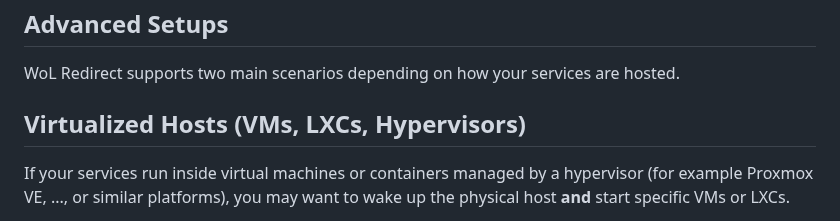
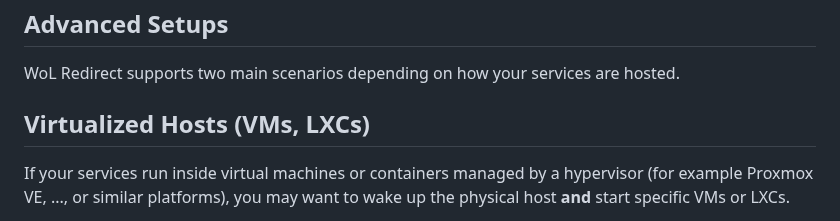
Before and after one commit to CodeShellDev/wol-redirect, a Markdown page: .github/templates/README.template.md, the part around the change. Rendered like a GitHub page.

```diff
--- a/.github/templates/README.template.md
+++ b/.github/templates/README.template.md
@@ -115,7 +115,7 @@ The `hosts` section defines all machines, VMs, containers, or Docker services th
 
 WoL Redirect supports two main scenarios depending on how your services are hosted.
 
-## Virtualized Hosts (VMs, LXCs, Hypervisors)
+## Virtualized Hosts (VMs, LXCs)
 
 If your services run inside virtual machines or containers managed by a hypervisor (for example Proxmox VE, ..., or similar platforms), you may want to wake up the physical host **and** start specific VMs or LXCs.
 
```
